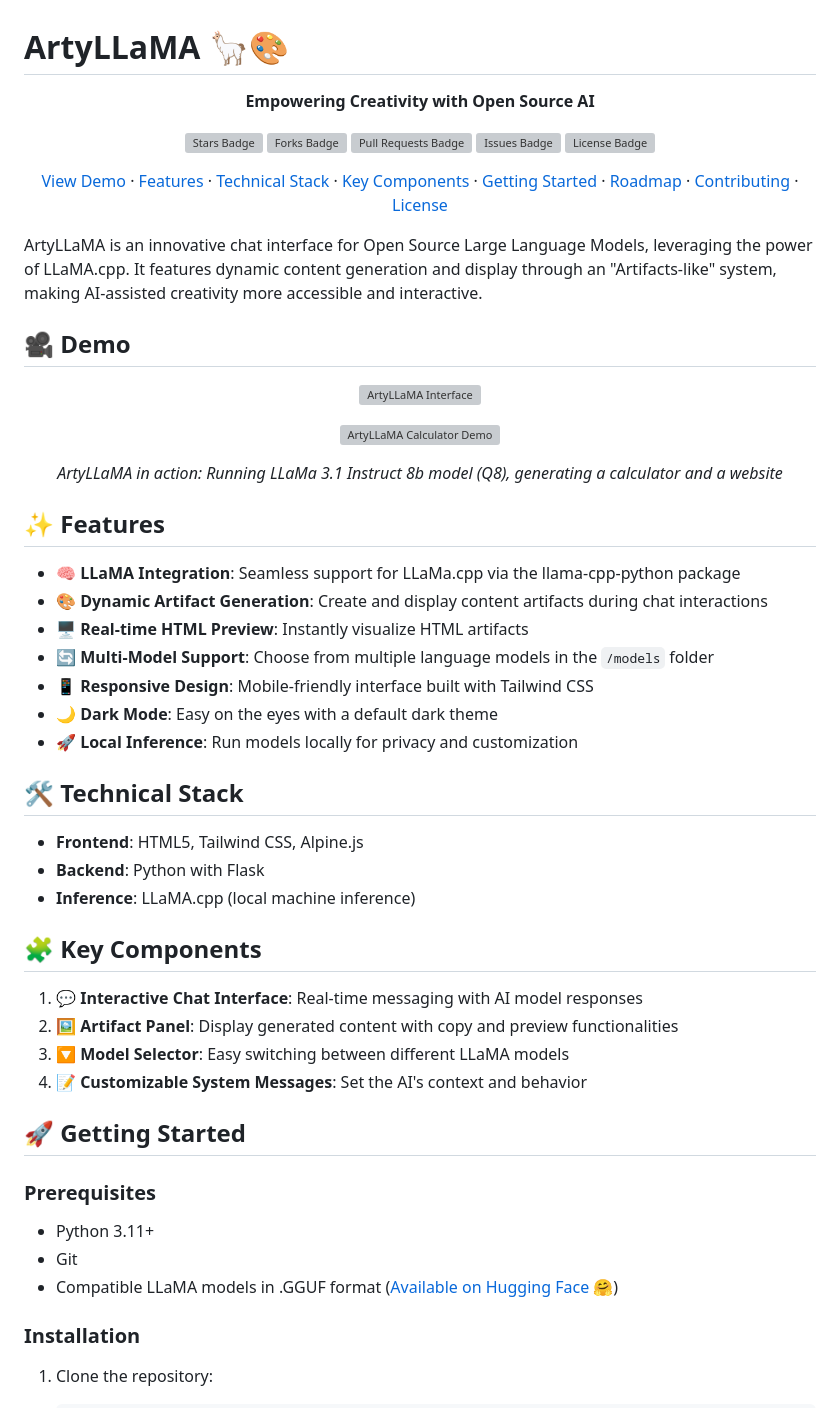
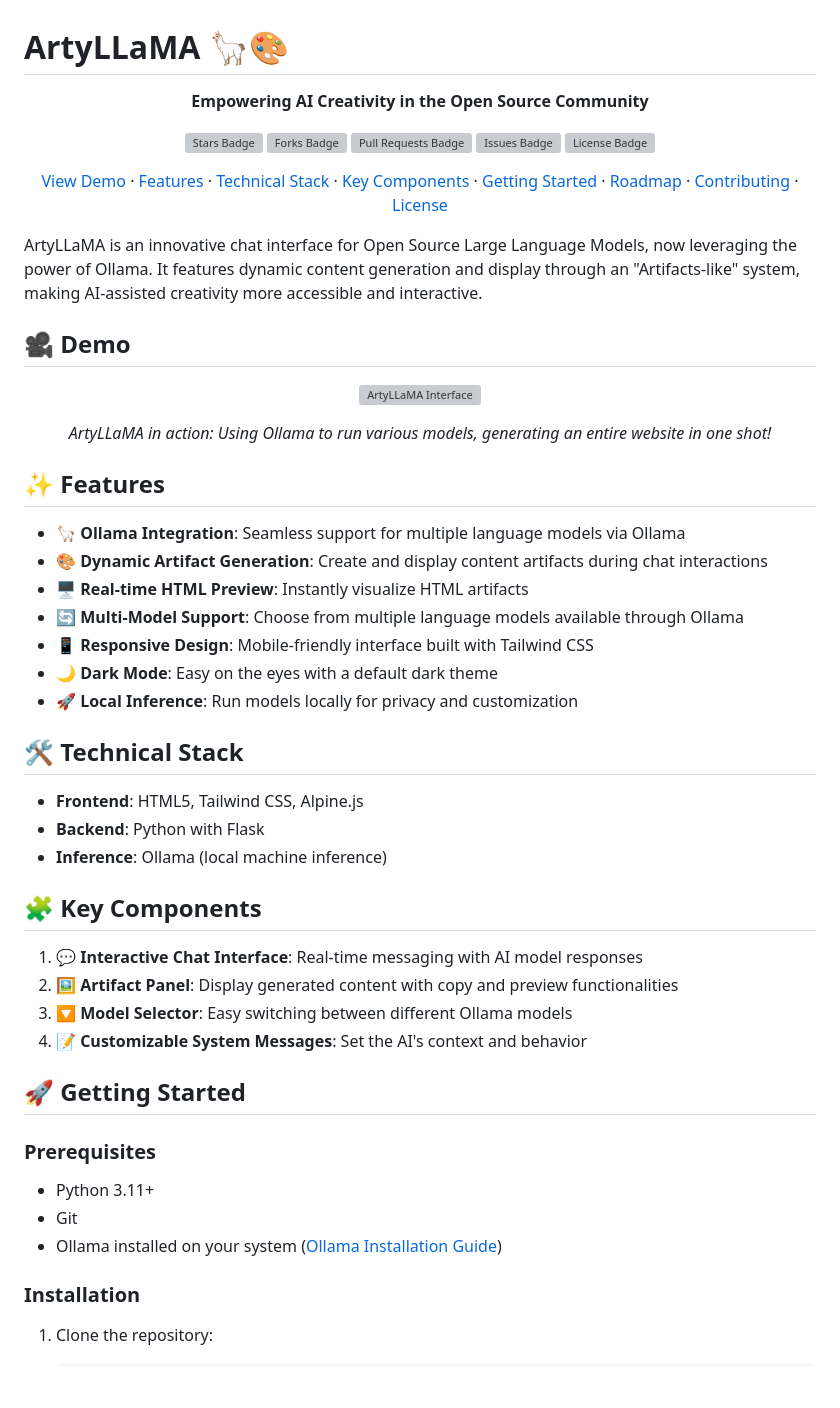
Before and after one commit to ArtyLLaMa/ArtyLLaMA, a Markdown page: README.md, the part around one of its changes. GitHub-like rendering; blank space fills up the shorter version; grey boxes are pictures that could not be loaded.

```diff
--- a/README.md
+++ b/README.md
@@ -1,7 +1,7 @@
 # ArtyLLaMA 🦙🎨
 
 <p align="center">
-  <strong>Empowering Creativity with Open Source AI</strong>
+  <strong>Empowering AI Creativity in the Open Source Community</strong>
 </p>
 
 <p align="center">
@@ -23,7 +23,7 @@
   <a href="#license">License</a>
 </p>
 
-ArtyLLaMA is an innovative chat interface for Open Source Large Language Models, leveraging the power of LLaMA.cpp. It features dynamic content generation and display through an "Artifacts-like" system, making AI-assisted creativity more accessible and interactive.
+ArtyLLaMA is an innovative chat interface for Open Source Large Language Models, now leveraging the power of Ollama. It features dynamic content generation and display through an "Artifacts-like" system, making AI-assisted creativity more accessible and interactive.
 
 ## 🎥 Demo
 
@@ -32,19 +32,15 @@ ArtyLLaMA is an innovative chat interface for Open Source Large Language Models,
 </p>
 
 <p align="center">
-  <img src="https://github.com/user-attachments/assets/ff63d059-3d2e-462b-844a-9ac71e8a3ab6" alt="ArtyLLaMA Calculator Demo" width="100%">
-</p>
-
-<p align="center">
-  <em>ArtyLLaMA in action: Running LLaMa 3.1 Instruct 8b model (Q8), generating a calculator and a website</em>
+  <em>ArtyLLaMA in action: Using Ollama to run various models, generating an entire website in one shot!</em>
 </p>
 
 ## ✨ Features
 
-- 🧠 **LLaMA Integration**: Seamless support for LLaMa.cpp via the llama-cpp-python package
+- 🦙 **Ollama Integration**: Seamless support for multiple language models via Ollama
 - 🎨 **Dynamic Artifact Generation**: Create and display content artifacts during chat interactions
 - 🖥️ **Real-time HTML Preview**: Instantly visualize HTML artifacts
-- 🔄 **Multi-Model Support**: Choose from multiple language models in the `/models` folder
+- 🔄 **Multi-Model Support**: Choose from multiple language models available through Ollama
 - 📱 **Responsive Design**: Mobile-friendly interface built with Tailwind CSS
 - 🌙 **Dark Mode**: Easy on the eyes with a default dark theme
 - 🚀 **Local Inference**: Run models locally for privacy and customization
@@ -53,13 +49,13 @@ ArtyLLaMA is an innovative chat interface for Open Source Large Language Models,
 
 - **Frontend**: HTML5, Tailwind CSS, Alpine.js
 - **Backend**: Python with Flask
-- **Inference**: LLaMA.cpp (local machine inference)
+- **Inference**: Ollama (local machine inference)
 
 ## 🧩 Key Components
 
 1. 💬 **Interactive Chat Interface**: Real-time messaging with AI model responses
 2. 🖼️ **Artifact Panel**: Display generated content with copy and preview functionalities
-3. 🔽 **Model Selector**: Easy switching between different LLaMA models
+3. 🔽 **Model Selector**: Easy switching between different Ollama models
 4. 📝 **Customizable System Messages**: Set the AI's context and behavior
 
 ## 🚀 Getting Started
@@ -68,7 +64,7 @@ ArtyLLaMA is an innovative chat interface for Open Source Large Language Models,
 
 - Python 3.11+
 - Git
-- Compatible LLaMA models in .GGUF format ([Available on Hugging Face 🤗](https://huggingface.co/artyllama))
+- Ollama installed on your system ([Ollama Installation Guide](https://github.com/ollama/ollama))
 
 ### Installation
 
```
Also changed, not shown: other parts of README.md (+9 -14 lines).
